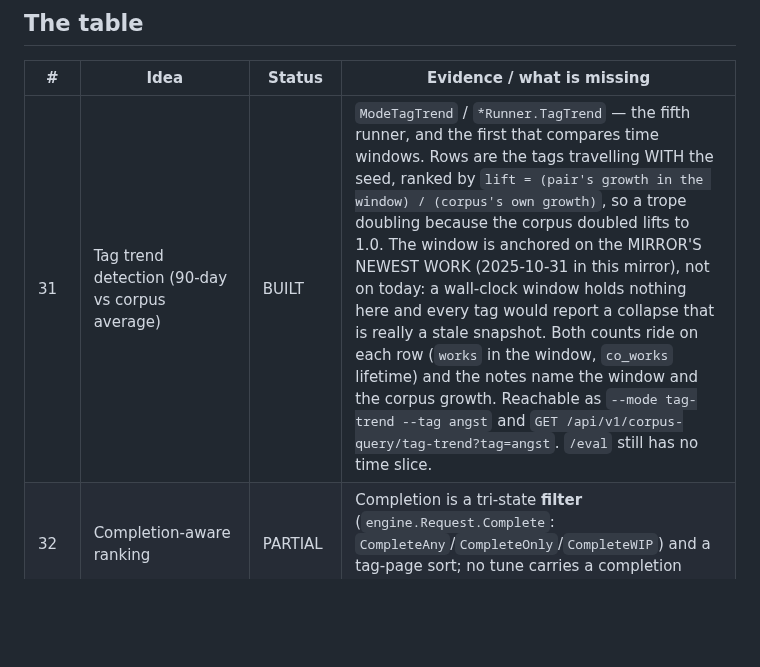
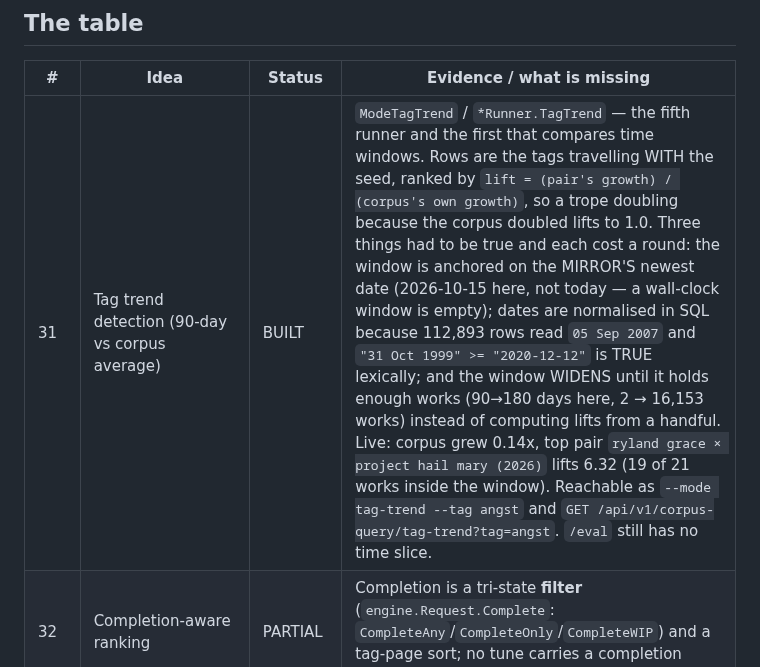
Before and after one commit to 8ullyMaguire/kindred, a Markdown page: docs/PLAN-recsurfaces-31-100.md, the part around the change. GitHub-like rendering; blank space fills up the shorter version.

```diff
--- a/docs/PLAN-recsurfaces-31-100.md
+++ b/docs/PLAN-recsurfaces-31-100.md
@@ -33,7 +33,7 @@ Four statuses:
 
 | # | Idea | Status | Evidence / what is missing |
 |---|---|---|---|
-| 31 | Tag trend detection (90-day vs corpus average) | BUILT | `ModeTagTrend` / `*Runner.TagTrend` — the fifth runner, and the first that compares time windows. Rows are the tags travelling WITH the seed, ranked by `lift = (pair's growth in the window) / (corpus's own growth)`, so a trope doubling because the corpus doubled lifts to 1.0. The window is anchored on the MIRROR'S NEWEST WORK (2025-10-31 in this mirror), not on today: a wall-clock window holds nothing here and every tag would report a collapse that is really a stale snapshot. Both counts ride on each row (`works` in the window, `co_works` lifetime) and the notes name the window and the corpus growth. Reachable as `--mode tag-trend --tag angst` and `GET /api/v1/corpus-query/tag-trend?tag=angst`. `/eval` still has no time slice. |
+| 31 | Tag trend detection (90-day vs corpus average) | BUILT | `ModeTagTrend` / `*Runner.TagTrend` — the fifth runner and the first that compares time windows. Rows are the tags travelling WITH the seed, ranked by `lift = (pair's growth) / (corpus's own growth)`, so a trope doubling because the corpus doubled lifts to 1.0. Three things had to be true and each cost a round: the window is anchored on the MIRROR'S newest date (2026-10-15 here, not today — a wall-clock window is empty); dates are normalised in SQL because 112,893 rows read `05 Sep 2007` and `"31 Oct 1999" >= "2020-12-12"` is TRUE lexically; and the window WIDENS until it holds enough works (90→180 days here, 2 → 16,153 works) instead of computing lifts from a handful. Live: corpus grew 0.14x, top pair `ryland grace × project hail mary (2026)` lifts 6.32 (19 of 21 works inside the window). Reachable as `--mode tag-trend --tag angst` and `GET /api/v1/corpus-query/tag-trend?tag=angst`. `/eval` still has no time slice. |
 | 32 | Completion-aware ranking | PARTIAL | Completion is a tri-state **filter** (`engine.Request.Complete`: `CompleteAny`/`CompleteOnly`/`CompleteWIP`) and a tag-page sort; no tune carries a completion weight. |
 | 33 | Multi-seed intersection scoring | BUILT | `signal.SeedAgreement`: IDF-weighted coverage of each seed, averaged over seeds INCLUDING zeros, so a perfect match on 1 of 4 seeds scores 0.25 and partial matches on all 4 score 0.625. Skips (and names itself in `meta.degraded`) with fewer than two usable seeds, because one seed is `idf_overlap` under a second name. Weight 0.10, and the ablation is a flag (`kindred eval --tune ablate_no_agreement`). |
 | 34 | "Works this tag needs" gap analysis | OPEN | No writer-facing surface, and no query diffs a tag's neighbours against its own co-occurrence. |
```
Also changed, not shown: docs/HANDOFF-2026-10-24g-tagtrend.md (added, +90 -0 lines).
